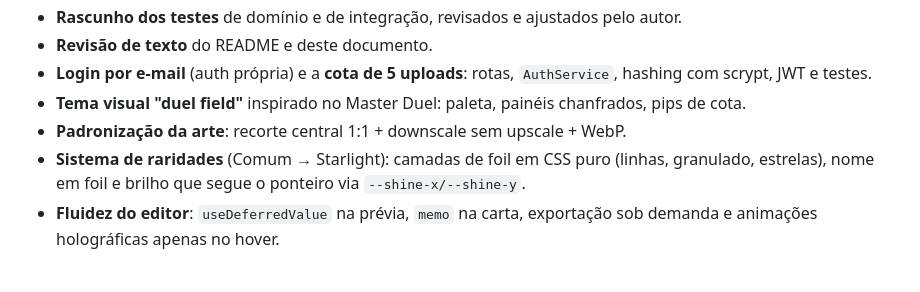
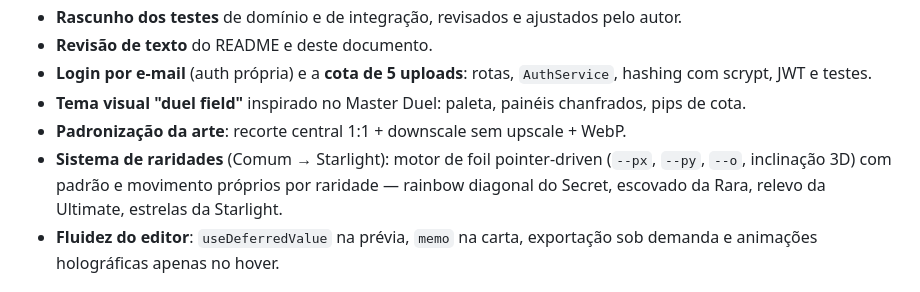
Before and after one commit to mateusjairan/YGO_card_maker, a Markdown page: docs/ia.md, the part around the change. Rendered like a GitHub page.

```diff
--- a/docs/ia.md
+++ b/docs/ia.md
@@ -14,8 +14,9 @@ o que a IA fez, o que foi decidido pelo autor e como o resultado foi verificado.
   com scrypt, JWT e testes.
 - **Tema visual "duel field"** inspirado no Master Duel: paleta, painéis chanfrados, pips de cota.
 - **Padronização da arte**: recorte central 1:1 + downscale sem upscale + WebP.
-- **Sistema de raridades** (Comum → Starlight): camadas de foil em CSS puro (linhas, granulado,
-  estrelas), nome em foil e brilho que segue o ponteiro via `--shine-x/--shine-y`.
+- **Sistema de raridades** (Comum → Starlight): motor de foil pointer-driven (`--px`, `--py`,
+  `--o`, inclinação 3D) com padrão e movimento próprios por raridade — rainbow diagonal do
+  Secret, escovado da Rara, relevo da Ultimate, estrelas da Starlight.
 - **Fluidez do editor**: `useDeferredValue` na prévia, `memo` na carta, exportação sob demanda e
   animações holográficas apenas no hover.
 
```
Also changed, not shown: README.md (+21 -14 lines), docs/img/editor.png, docs/img/home.png, docs/img/rarities.png (added), 5 other files.
